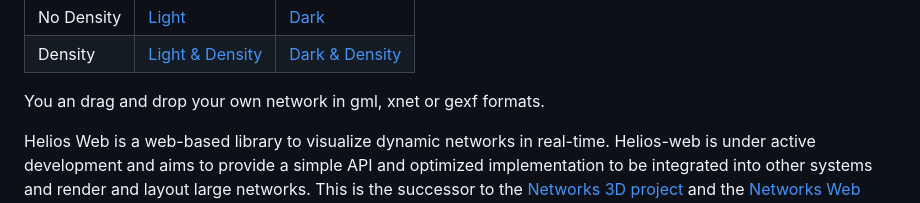
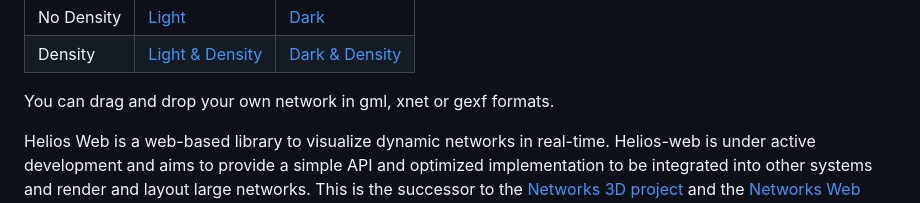
Before and after one commit to filipinascimento/helios-web, a Markdown page: README.md, the part around the change. Drawn GitHub-style.

```diff
--- a/README.md
+++ b/README.md
@@ -12,7 +12,7 @@ Test the preliminary version of Helios Web here:
 | No Density | [Light](http://heliosweb.io/docs/example/?advanced) | [Dark](http://heliosweb.io/docs/example/?advanced&dark) |
 | Density | [Light & Density](http://heliosweb.io/docs/example/?advanced&density) | [Dark & Density](http://heliosweb.io/docs/example/?advanced&dark&density) |
 
-You an drag and drop your own network in gml, xnet or gexf formats.
+You can drag and drop your own network in gml, xnet or gexf formats.
 
 
 Helios Web is a web-based library to visualize dynamic networks in real-time. Helios-web is under active development and aims to provide a simple API and optimized implementation to be integrated into other systems and render and layout large networks. This is the successor to the [Networks 3D project](https://filipinascimento.github.io/networks3d/) and the [Networks Web project](https://filipinascimento.github.io/software/networksweb/).
```
